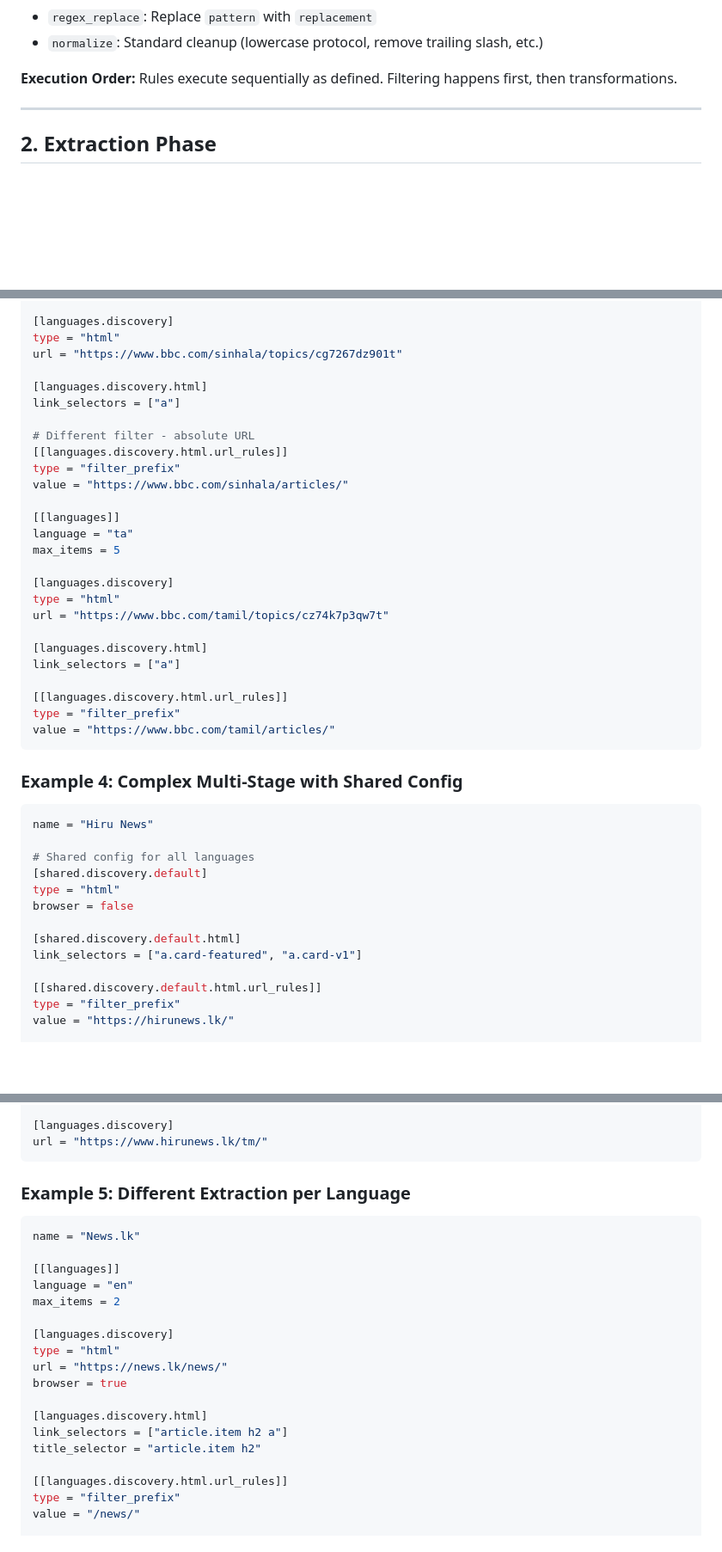
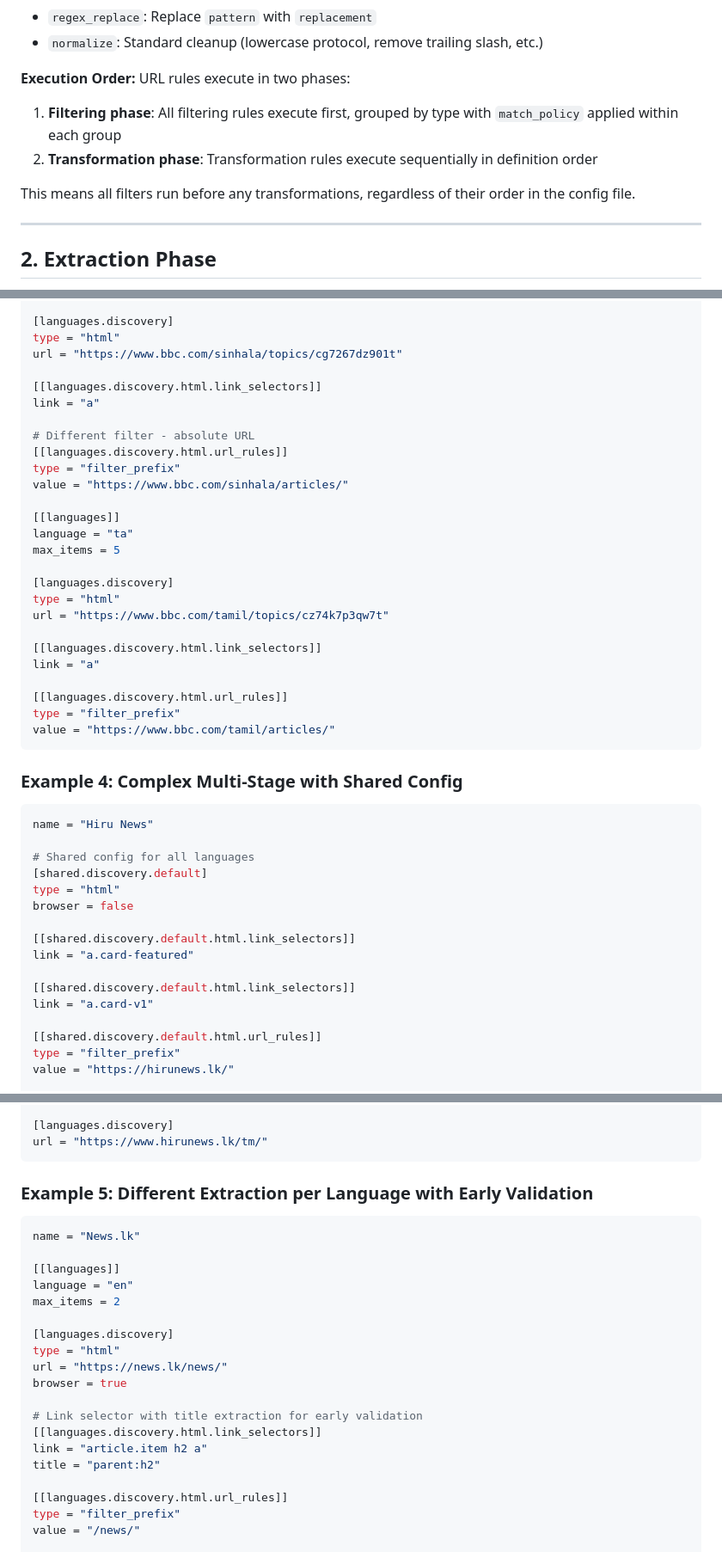
Before and after one commit to ipmanlk/CeylonNews, a Markdown page: api/sources/SPEC.md, 3 parts joined by grey strips. Shown at 86% size. Drawn GitHub-style; blank space fills up the shorter version.

````diff
--- a/api/sources/SPEC.md
+++ b/api/sources/SPEC.md
@@ -174,7 +219,11 @@ condition = "if_relative"  # "if_relative", "if_protocol_relative", "always"
 - `regex_replace`: Replace `pattern` with `replacement`
 - `normalize`: Standard cleanup (lowercase protocol, remove trailing slash, etc.)
 
-**Execution Order:** Rules execute sequentially as defined. Filtering happens first, then transformations.
+**Execution Order:** URL rules execute in two phases:
+1. **Filtering phase**: All filtering rules execute first, grouped by type with `match_policy` applied within each group
+2. **Transformation phase**: Transformation rules execute sequentially in definition order
+
+This means all filters run before any transformations, regardless of their order in the config file.
 
 ---
 
@@ -441,8 +497,8 @@ max_items = 5
 type = "html"
 url = "https://www.bbc.com/sinhala/topics/cg7267dz901t"
 
-[languages.discovery.html]
-link_selectors = ["a"]
+[[languages.discovery.html.link_selectors]]
+link = "a"
 
 # Different filter - absolute URL
 [[languages.discovery.html.url_rules]]
@@ -457,8 +513,8 @@ max_items = 5
 type = "html"
 url = "https://www.bbc.com/tamil/topics/cz74k7p3qw7t"
 
-[languages.discovery.html]
-link_selectors = ["a"]
+[[languages.discovery.html.link_selectors]]
+link = "a"
 
 [[languages.discovery.html.url_rules]]
 type = "filter_prefix"
@@ -475,8 +531,11 @@ name = "Hiru News"
 type = "html"
 browser = false
 
-[shared.discovery.default.html]
-link_selectors = ["a.card-featured", "a.card-v1"]
+[[shared.discovery.default.html.link_selectors]]
+link = "a.card-featured"
+
+[[shared.discovery.default.html.link_selectors]]
+link = "a.card-v1"
 
 [[shared.discovery.default.html.url_rules]]
 type = "filter_prefix"
@@ -507,7 +566,7 @@ shared = "default"
 url = "https://www.hirunews.lk/tm/"
 ```
 
-### Example 5: Different Extraction per Language
+### Example 5: Different Extraction per Language with Early Validation
 
 ```toml
 name = "News.lk"
@@ -521,9 +580,10 @@ type = "html"
 url = "https://news.lk/news/"
 browser = true
 
-[languages.discovery.html]
-link_selectors = ["article.item h2 a"]
-title_selector = "article.item h2"
+# Link selector with title extraction for early validation
+[[languages.discovery.html.link_selectors]]
+link = "article.item h2 a"
+title = "parent:h2"
 
 [[languages.discovery.html.url_rules]]
 type = "filter_prefix"
````
Also changed, not shown: other parts of api/sources/SPEC.md (+103 -30 lines).
